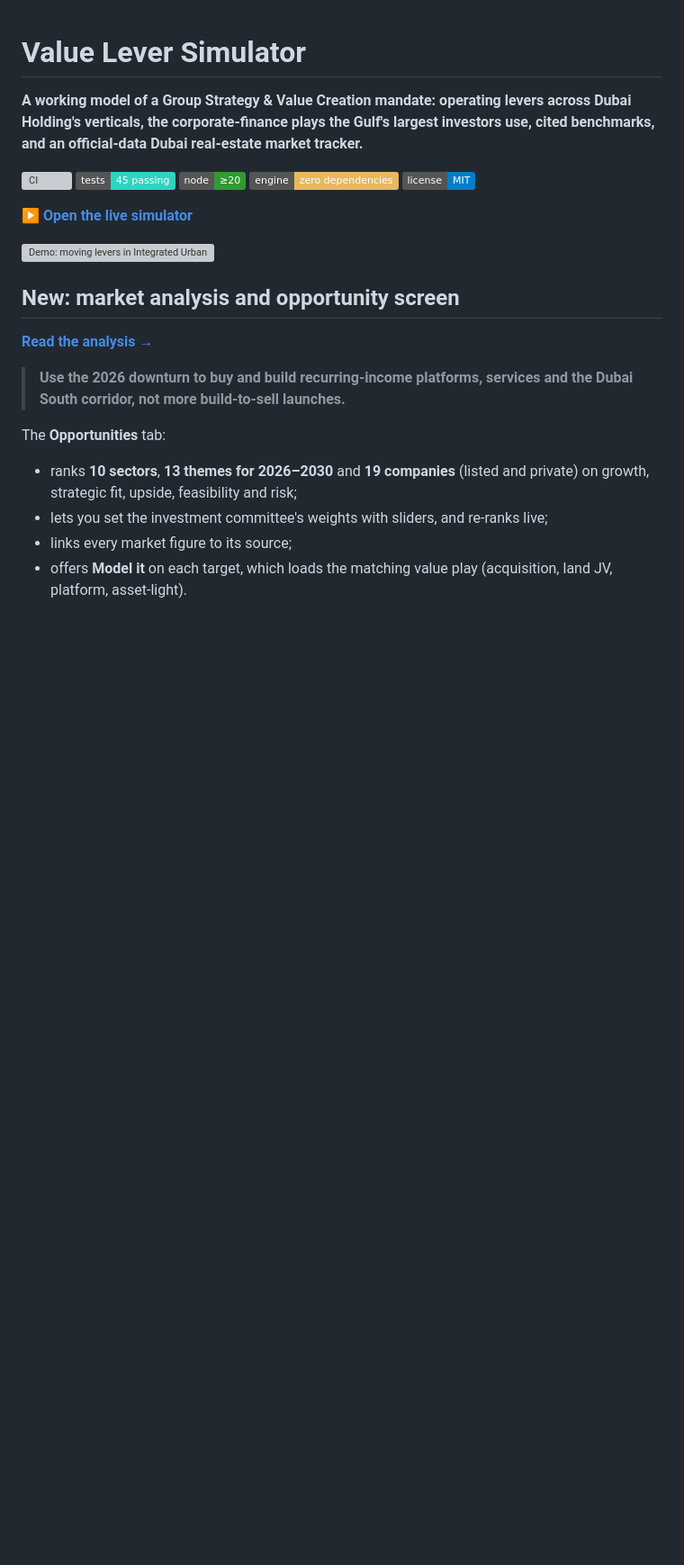
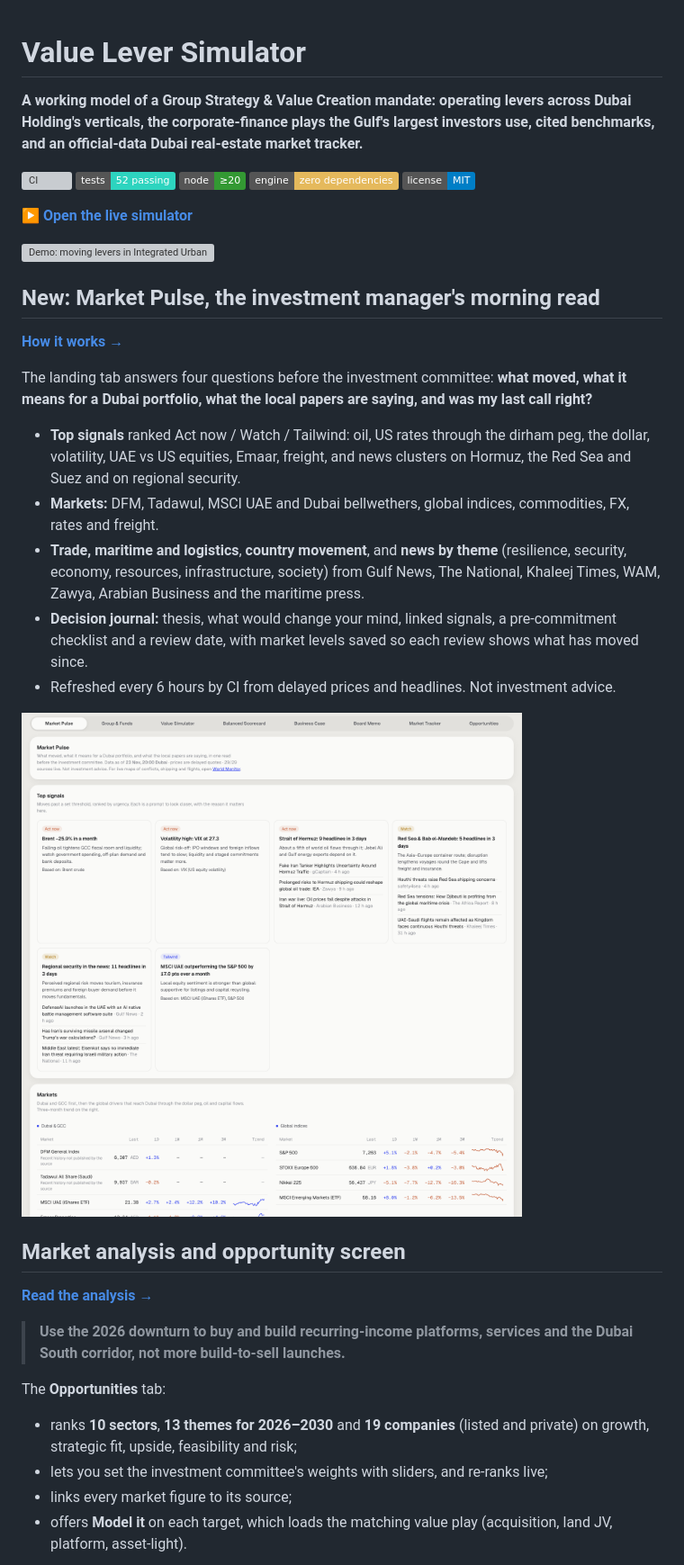
Before and after one commit to Pemalahmad/ebitda-value-lever-simulator, a Markdown page: README.md, the part around the change. Shown at 90% size. GitHub-like rendering; pictures changed too: docs/screenshot-pulse.png (added); badges without logos; blank space fills up the shorter version; grey boxes are pictures that could not be loaded.

```diff
--- a/README.md
+++ b/README.md
@@ -3,7 +3,7 @@
 **A working model of a Group Strategy & Value Creation mandate: operating levers across Dubai Holding's verticals, the corporate-finance plays the Gulf's largest investors use, cited benchmarks, and an official-data Dubai real-estate market tracker.**
 
 [![CI](https://github.com/Pemalahmad/ebitda-value-lever-simulator/actions/workflows/ci.yml/badge.svg)](https://github.com/Pemalahmad/ebitda-value-lever-simulator/actions/workflows/ci.yml)
-![Tests](https://img.shields.io/badge/tests-45%20passing-2dd4bf)
+![Tests](https://img.shields.io/badge/tests-52%20passing-2dd4bf)
 ![Node](https://img.shields.io/badge/node-%E2%89%A520-339933)
 ![Dependencies](https://img.shields.io/badge/engine-zero%20dependencies-e5b95c)
 ![License](https://img.shields.io/badge/license-MIT-blue)
@@ -12,7 +12,20 @@
 
 ![Demo: moving levers in Integrated Urban Services, completing missions, then the scorecard, business case and board memo](docs/demo.gif)
 
-## New: market analysis and opportunity screen
+## New: Market Pulse, the investment manager's morning read
+
+**[How it works →](docs/market-pulse.md)**
+
+The landing tab answers four questions before the investment committee: **what moved, what it means for a Dubai portfolio, what the local papers are saying, and was my last call right?**
+- **Top signals** ranked Act now / Watch / Tailwind: oil, US rates through the dirham peg, the dollar, volatility, UAE vs US equities, Emaar, freight, and news clusters on Hormuz, the Red Sea and Suez and on regional security.
+- **Markets:** DFM, Tadawul, MSCI UAE and Dubai bellwethers, global indices, commodities, FX, rates and freight.
+- **Trade, maritime and logistics**, **country movement**, and **news by theme** (resilience, security, economy, resources, infrastructure, society) from Gulf News, The National, Khaleej Times, WAM, Zawya, Arabian Business and the maritime press.
+- **Decision journal:** thesis, what would change your mind, linked signals, a pre-commitment checklist and a review date, with market levels saved so each review shows what has moved since.
+- Refreshed every 6 hours by CI from delayed prices and headlines. Not investment advice.
+
+![Market Pulse](docs/screenshot-pulse.png)
+
+## Market analysis and opportunity screen
 
 **[Read the analysis →](docs/market-opportunity-analysis.md)**
 
```
Also changed, not shown: CHANGELOG.md (+12 -0 lines), docs/market-pulse.md (added, +45 -0 lines), 10 other files.
